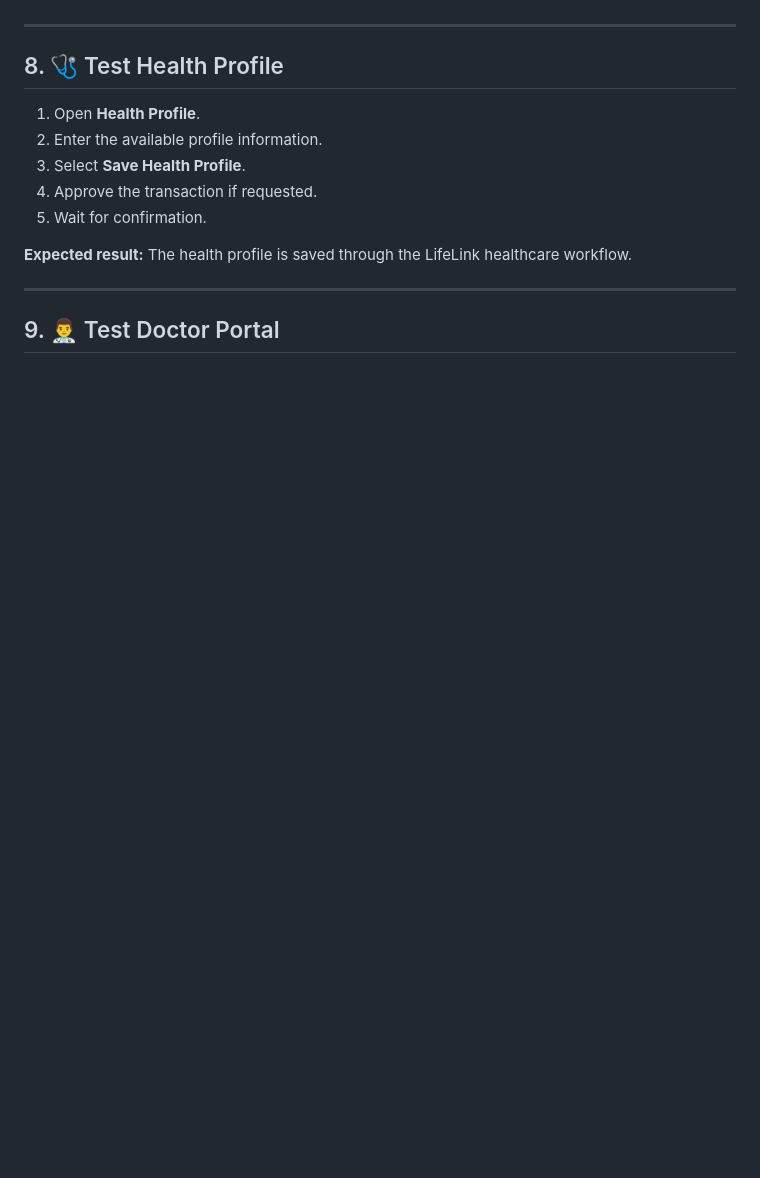
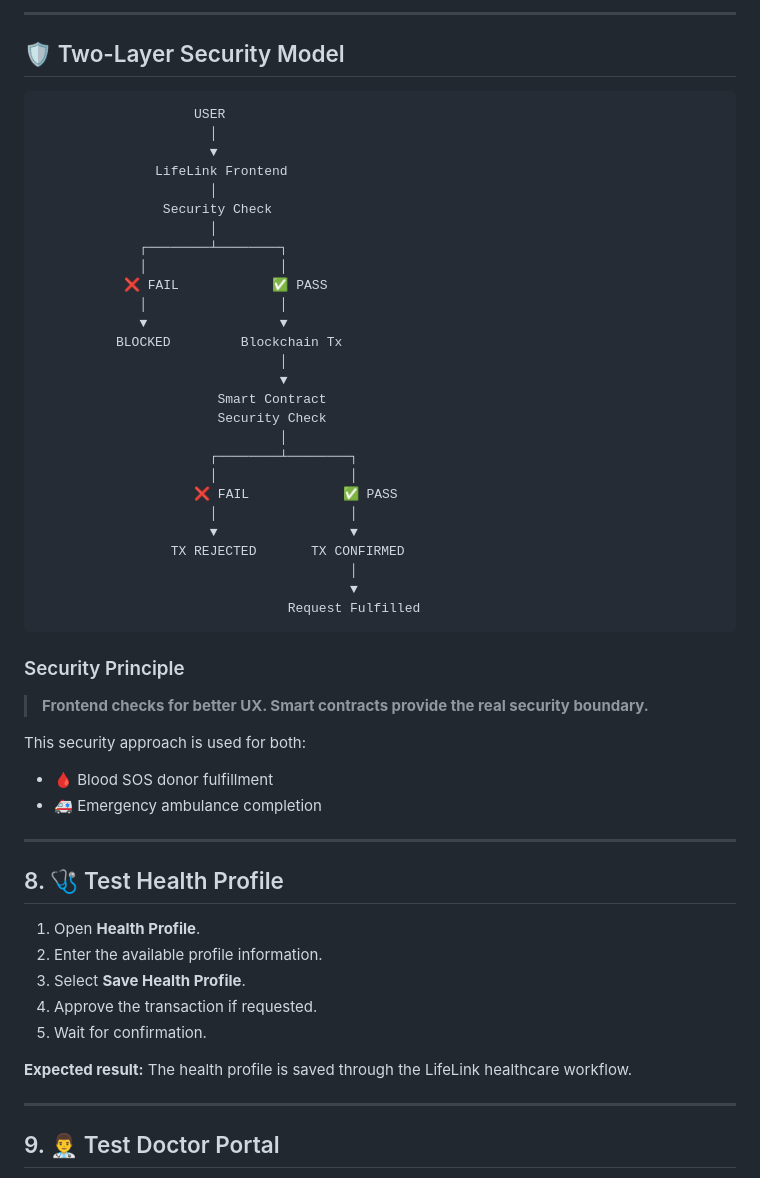
Before and after one commit to khanindradeka1993/lifelink, a Markdown page: README.md, the part around one of its changes. GitHub-like rendering; blank space fills up the shorter version.

````diff
--- a/README.md
+++ b/README.md
@@ -167,3 +335,45 @@ The **Nearby Donor Map** can also show registered donor locations.
+---
+
+## 🛡️ Two-Layer Security Model
+
+```text
+                    USER
+                      │
+                      ▼
+               LifeLink Frontend
+                      │
+                Security Check
+                      │
+             ┌────────┴────────┐
+             │                 │
+           ❌ FAIL            ✅ PASS
+             │                 │
+             ▼                 ▼
+          BLOCKED         Blockchain Tx
+                               │
+                               ▼
+                       Smart Contract
+                       Security Check
+                               │
+                      ┌────────┴────────┐
+                      │                 │
+                    ❌ FAIL            ✅ PASS
+                      │                 │
+                      ▼                 ▼
+                 TX REJECTED       TX CONFIRMED
+                                        │
+                                        ▼
+                                Request Fulfilled
+```
+
+### Security Principle
+
+> **Frontend checks for better UX. Smart contracts provide the real security boundary.**
+
+This security approach is used for both:
+
+- 🩸 Blood SOS donor fulfillment
+- 🚑 Emergency ambulance completion
 
 ---
 
````
Also changed, not shown: other parts of README.md (+168 -0 lines).
